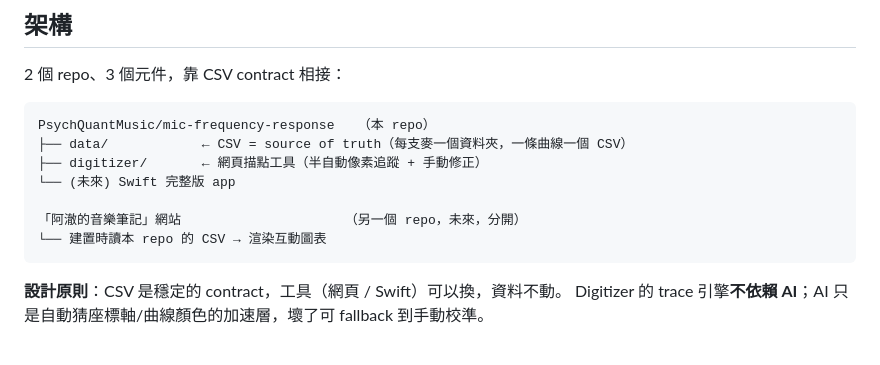
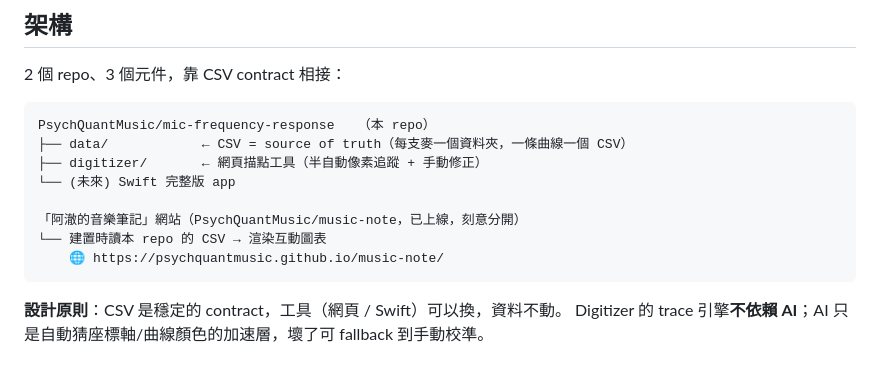
Before and after one commit to PsychQuantMusic/mic-frequency-response, a Markdown page: README.md, the part around the change. Drawn GitHub-style.

Commit message:
docs: link live music-note site in architecture diagram

````diff
--- a/README.md
+++ b/README.md
@@ -16,8 +16,9 @@ PsychQuantMusic/mic-frequency-response   （本 repo）
 ├── digitizer/       ← 網頁描點工具（半自動像素追蹤 + 手動修正）
 └── (未來) Swift 完整版 app
 
-「阿澈的音樂筆記」網站                     （另一個 repo，未來，分開）
+「阿澈的音樂筆記」網站（PsychQuantMusic/music-note，已上線，刻意分開）
 └── 建置時讀本 repo 的 CSV → 渲染互動圖表
+    🌐 https://psychquantmusic.github.io/music-note/
 ```
 
 **設計原則**：CSV 是穩定的 contract，工具（網頁 / Swift）可以換，資料不動。
````
